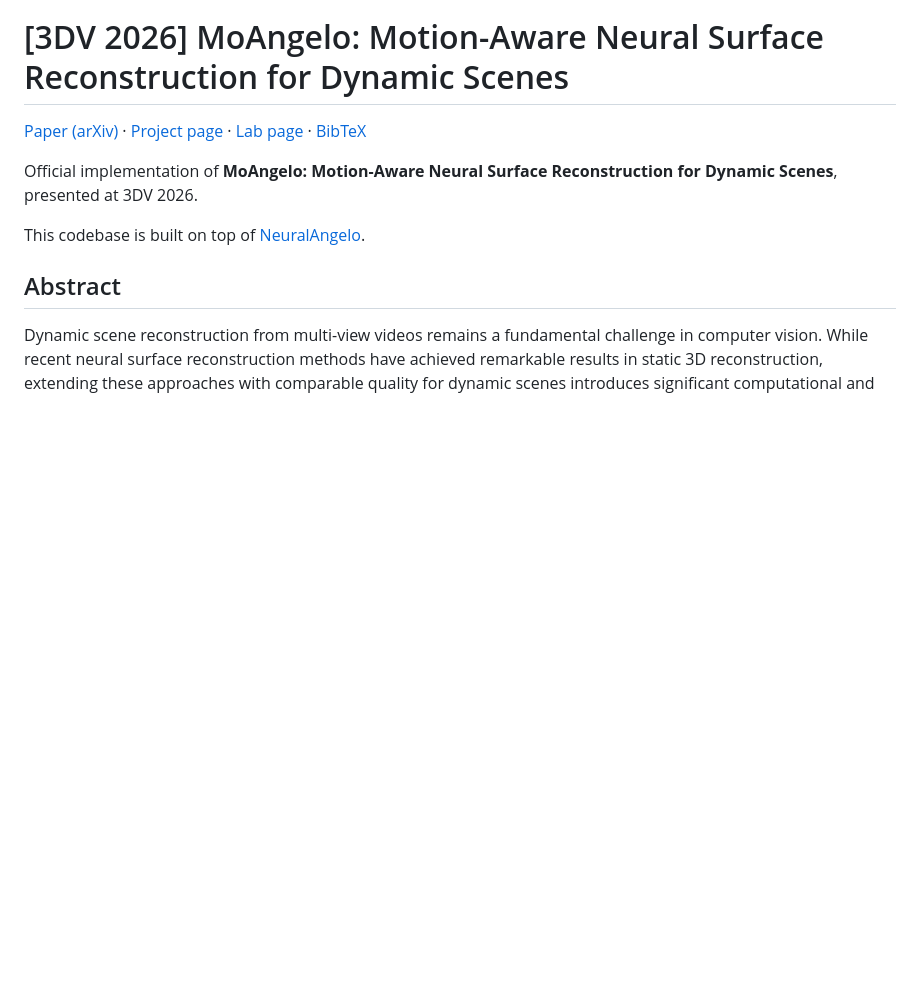
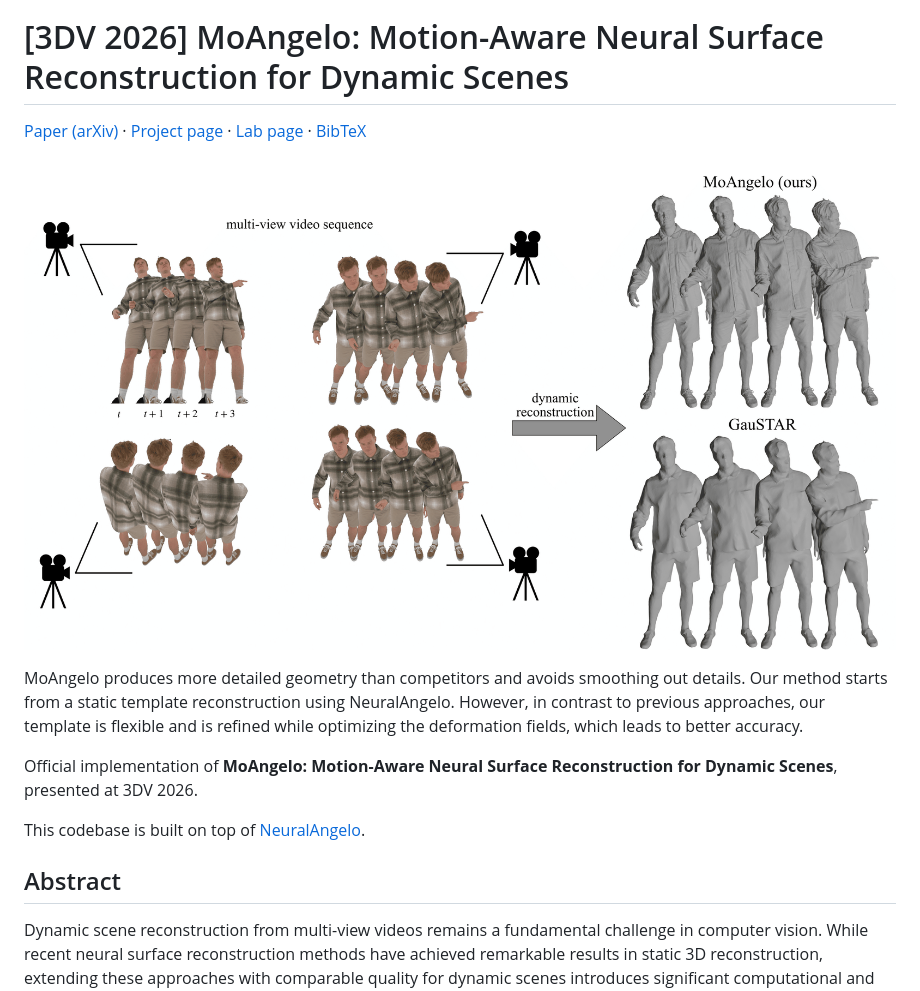
Before and after one commit to mohamed-ebbed/MoAngelo, a Markdown page: README.md, the part around the change. Rendered like a GitHub page; pictures changed too: assets/moangelo_teaser.png (added); blank space fills up the shorter version.

Commit message:
README: add teaser figure

```diff
--- a/README.md
+++ b/README.md
@@ -1,6 +1,12 @@
 # [3DV 2026] MoAngelo: Motion-Aware Neural Surface Reconstruction for Dynamic Scenes
 
 [Paper (arXiv)](https://arxiv.org/abs/2509.15892) · [Project page](https://mohamed-ebbed.github.io/MoAngelo/) · [Lab page](https://geometryinml.cs.uni-bonn.de/publications/2026-3dv-moangelo.html) · [BibTeX](#citation)
+
+<p align="center">
+  <img src="assets/moangelo_teaser.png" alt="MoAngelo reconstructs detailed meshes of a moving person from multi-view video; GauSTAR's reconstructions of the same frames are smoother and lose detail." width="100%">
+</p>
+
+MoAngelo produces more detailed geometry than competitors and avoids smoothing out details. Our method starts from a static template reconstruction using NeuralAngelo. However, in contrast to previous approaches, our template is flexible and is refined while optimizing the deformation fields, which leads to better accuracy.
 
 Official implementation of **MoAngelo: Motion-Aware Neural Surface Reconstruction for Dynamic Scenes**, presented at 3DV 2026.
 
```
